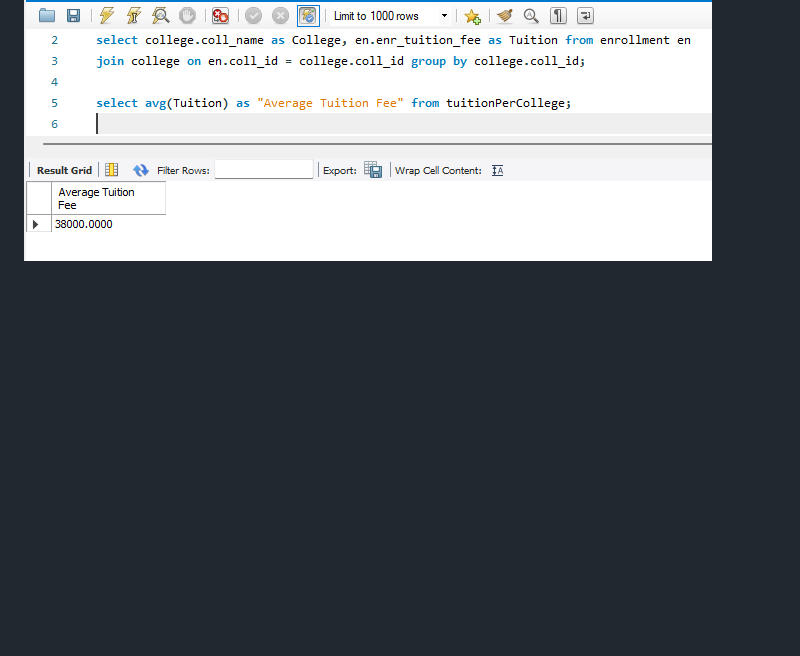
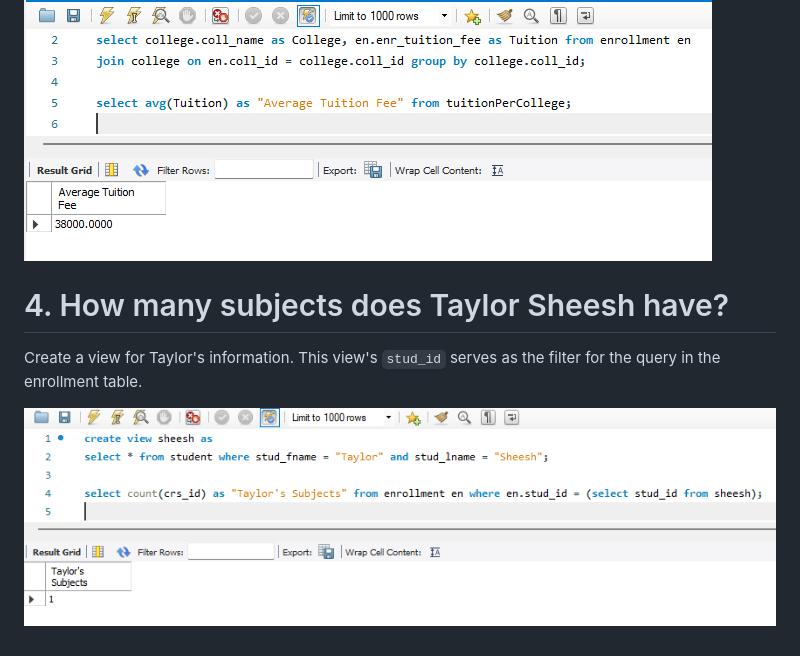
Before and after one commit to 1123Alessandro/Data-Warehouse-Labs, a Markdown page: README.md, the part around the change. GitHub-like rendering; pictures changed too: images/q4.png (added); blank space fills up the shorter version.

```diff
--- a/README.md
+++ b/README.md
@@ -13,3 +13,9 @@
 Group by the enrollment records' college ID. Querying for the average should simply follow.
 
 ![](images/q1.png)
+
+# 4. How many subjects does Taylor Sheesh have?
+
+Create a view for Taylor's information. This view's `stud_id` serves as the filter for the query in the enrollment table.
+
+![](images/q4.png)
```
Also changed, not shown: 1 other file.
